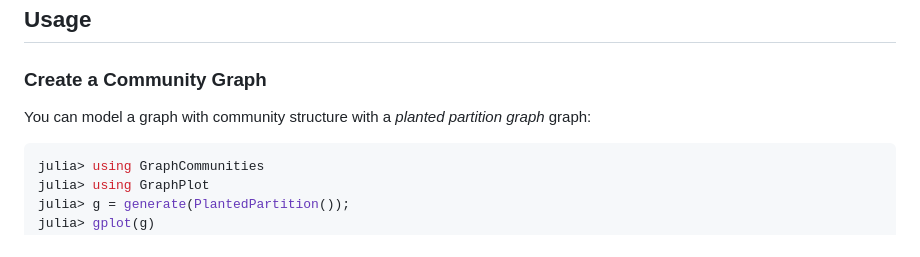
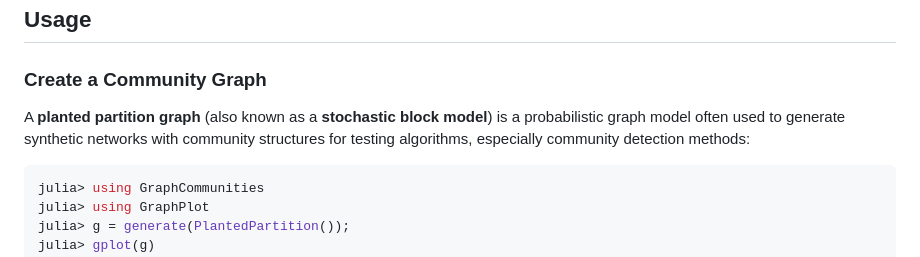
Before and after one commit to RandyRDavila/GraphCommunities.jl, a Markdown page: README.md, the part around the change. GitHub-like rendering.

````diff
--- a/README.md
+++ b/README.md
@@ -30,7 +30,7 @@ using GraphCommunities
 
 ### Create a Community Graph
 
-You can model a graph with community structure with a *planted partition graph* graph:
+A **planted partition graph** (also known as a **stochastic block model**) is a probabilistic graph model often used to generate synthetic networks with community structures for testing algorithms, especially community detection methods:
 ```julia
 julia> using GraphCommunities
 julia> using GraphPlot
````
